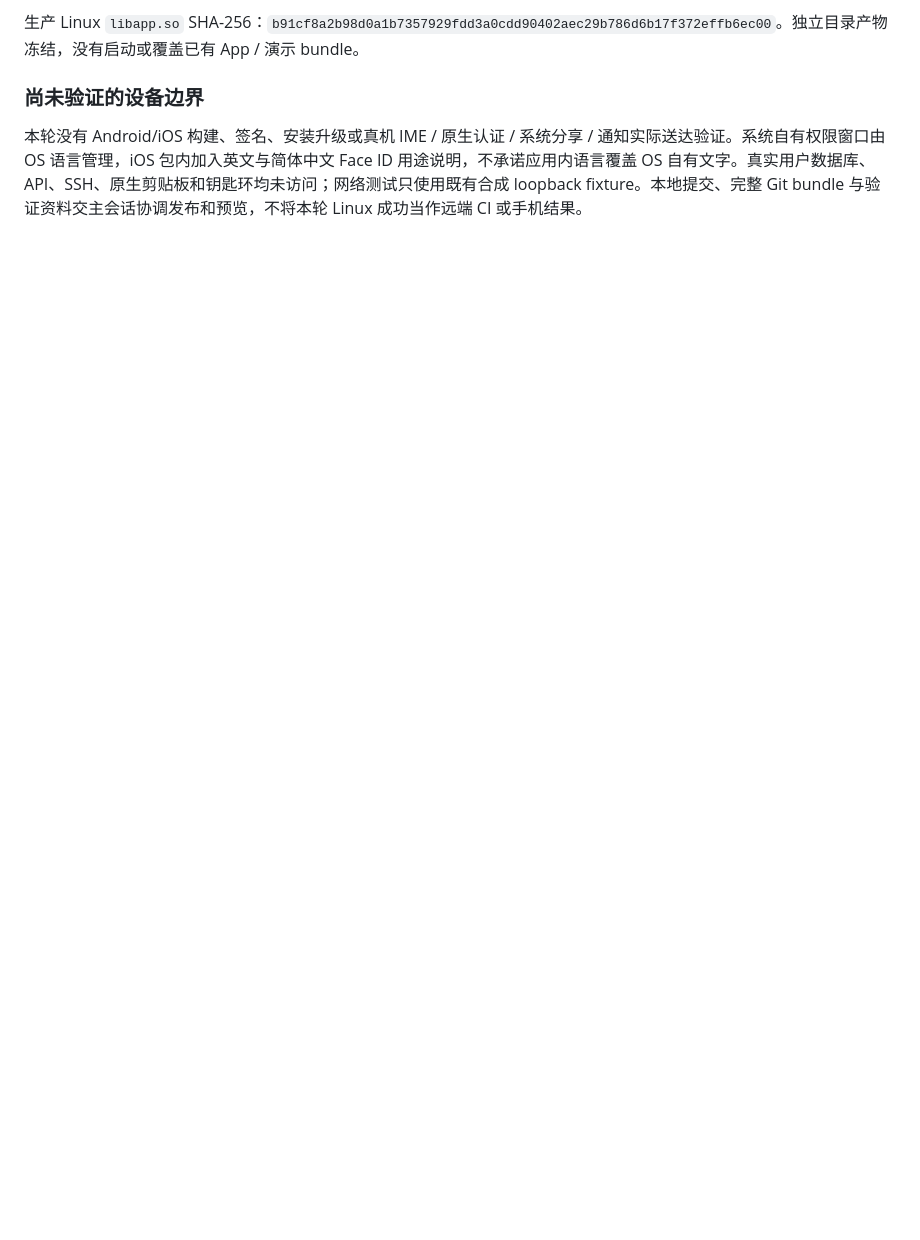
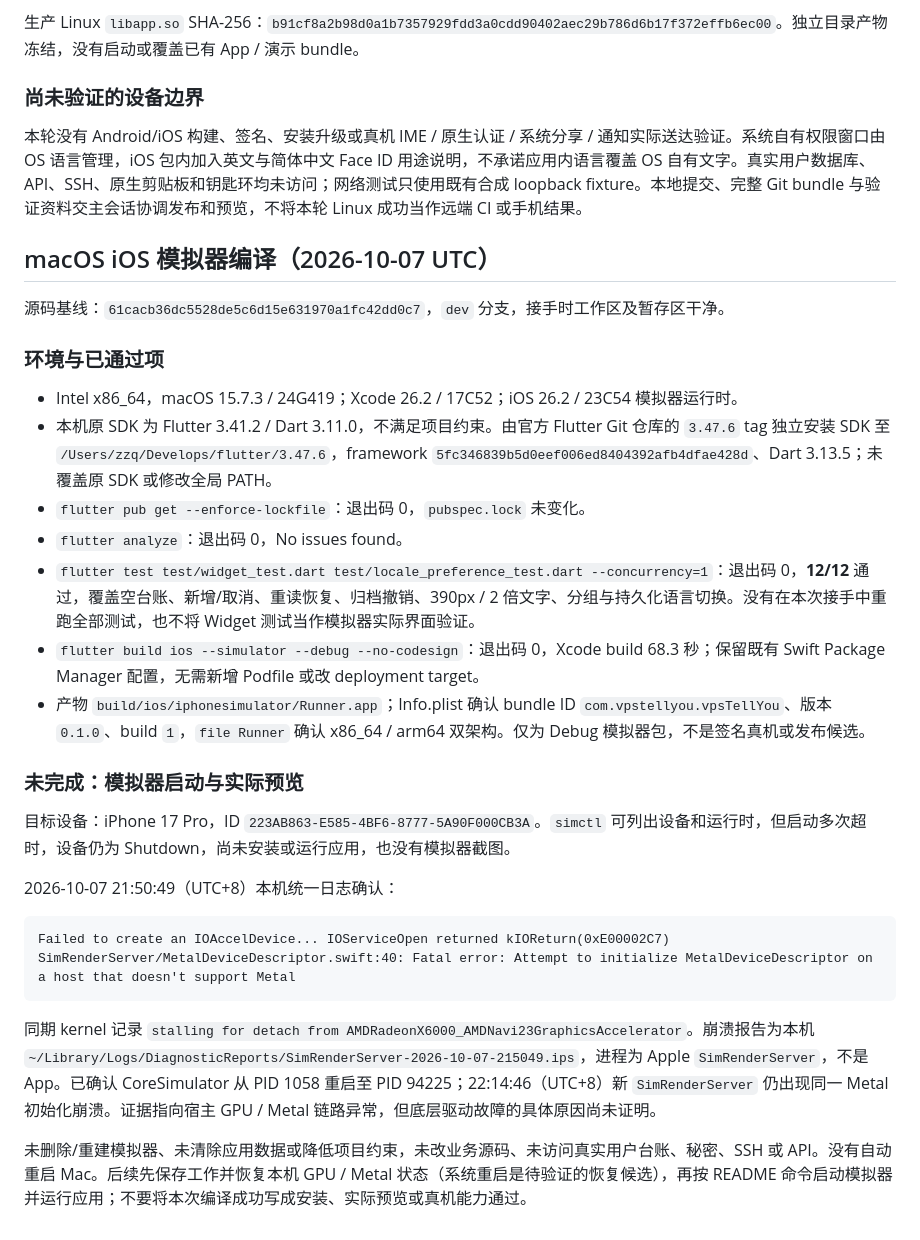
Before and after one commit to zqcli/vps-tell-you, a Markdown page: docs/ACCEPTANCE.md, the part around the change. Rendered like a GitHub page; blank space fills up the shorter version.

````diff
--- a/docs/ACCEPTANCE.md
+++ b/docs/ACCEPTANCE.md
@@ -482,3 +482,33 @@ Android / iOS 实机安装重启、设备安全存储/设备认证、真实通
 ### 尚未验证的设备边界
 
 本轮没有 Android/iOS 构建、签名、安装升级或真机 IME / 原生认证 / 系统分享 / 通知实际送达验证。系统自有权限窗口由 OS 语言管理，iOS 包内加入英文与简体中文 Face ID 用途说明，不承诺应用内语言覆盖 OS 自有文字。真实用户数据库、API、SSH、原生剪贴板和钥匙环均未访问；网络测试只使用既有合成 loopback fixture。本地提交、完整 Git bundle 与验证资料交主会话协调发布和预览，不将本轮 Linux 成功当作远端 CI 或手机结果。
+
+
+## macOS iOS 模拟器编译（2026-10-07 UTC）
+
+源码基线：`61cacb36dc5528de5c6d15e631970a1fc42dd0c7`，`dev` 分支，接手时工作区及暂存区干净。
+
+### 环境与已通过项
+
+- Intel x86_64，macOS 15.7.3 / 24G419；Xcode 26.2 / 17C52；iOS 26.2 / 23C54 模拟器运行时。
+- 本机原 SDK 为 Flutter 3.41.2 / Dart 3.11.0，不满足项目约束。由官方 Flutter Git 仓库的 `3.47.6` tag 独立安装 SDK 至 `/Users/zzq/Develops/flutter/3.47.6`，framework `5fc346839b5d0eef006ed8404392afb4dfae428d`、Dart 3.13.5；未覆盖原 SDK 或修改全局 PATH。
+- `flutter pub get --enforce-lockfile`：退出码 0，`pubspec.lock` 未变化。
+- `flutter analyze`：退出码 0，No issues found。
+- `flutter test test/widget_test.dart test/locale_preference_test.dart --concurrency=1`：退出码 0，**12/12** 通过，覆盖空台账、新增/取消、重读恢复、归档撤销、390px / 2 倍文字、分组与持久化语言切换。没有在本次接手中重跑全部测试，也不将 Widget 测试当作模拟器实际界面验证。
+- `flutter build ios --simulator --debug --no-codesign`：退出码 0，Xcode build 68.3 秒；保留既有 Swift Package Manager 配置，无需新增 Podfile 或改 deployment target。
+- 产物 `build/ios/iphonesimulator/Runner.app`；Info.plist 确认 bundle ID `com.vpstellyou.vpsTellYou`、版本 `0.1.0`、build `1`，`file Runner` 确认 x86_64 / arm64 双架构。仅为 Debug 模拟器包，不是签名真机或发布候选。
+
+### 未完成：模拟器启动与实际预览
+
+目标设备：iPhone 17 Pro，ID `223AB863-E585-4BF6-8777-5A90F000CB3A`。`simctl` 可列出设备和运行时，但启动多次超时，设备仍为 Shutdown，尚未安装或运行应用，也没有模拟器截图。
+
+2026-10-07 21:50:49（UTC+8）本机统一日志确认：
+
+```text
+Failed to create an IOAccelDevice... IOServiceOpen returned kIOReturn(0xE00002C7)
+SimRenderServer/MetalDeviceDescriptor.swift:40: Fatal error: Attempt to initialize MetalDeviceDescriptor on a host that doesn't support Metal
+```
+
+同期 kernel 记录 `stalling for detach from AMDRadeonX6000_AMDNavi23GraphicsAccelerator`。崩溃报告为本机 `~/Library/Logs/DiagnosticReports/SimRenderServer-2026-10-07-215049.ips`，进程为 Apple `SimRenderServer`，不是 App。已确认 CoreSimulator 从 PID 1058 重启至 PID 94225；22:14:46（UTC+8）新 `SimRenderServer` 仍出现同一 Metal 初始化崩溃。证据指向宿主 GPU / Metal 链路异常，但底层驱动故障的具体原因尚未证明。
+
+未删除/重建模拟器、未清除应用数据或降低项目约束，未改业务源码、未访问真实用户台账、秘密、SSH 或 API。没有自动重启 Mac。后续先保存工作并恢复本机 GPU / Metal 状态（系统重启是待验证的恢复候选），再按 README 命令启动模拟器并运行应用；不要将本次编译成功写成安装、实际预览或真机能力通过。
````
Also changed, not shown: README.md (+15 -1 lines), docs/STATUS.md (+12 -1 lines).
